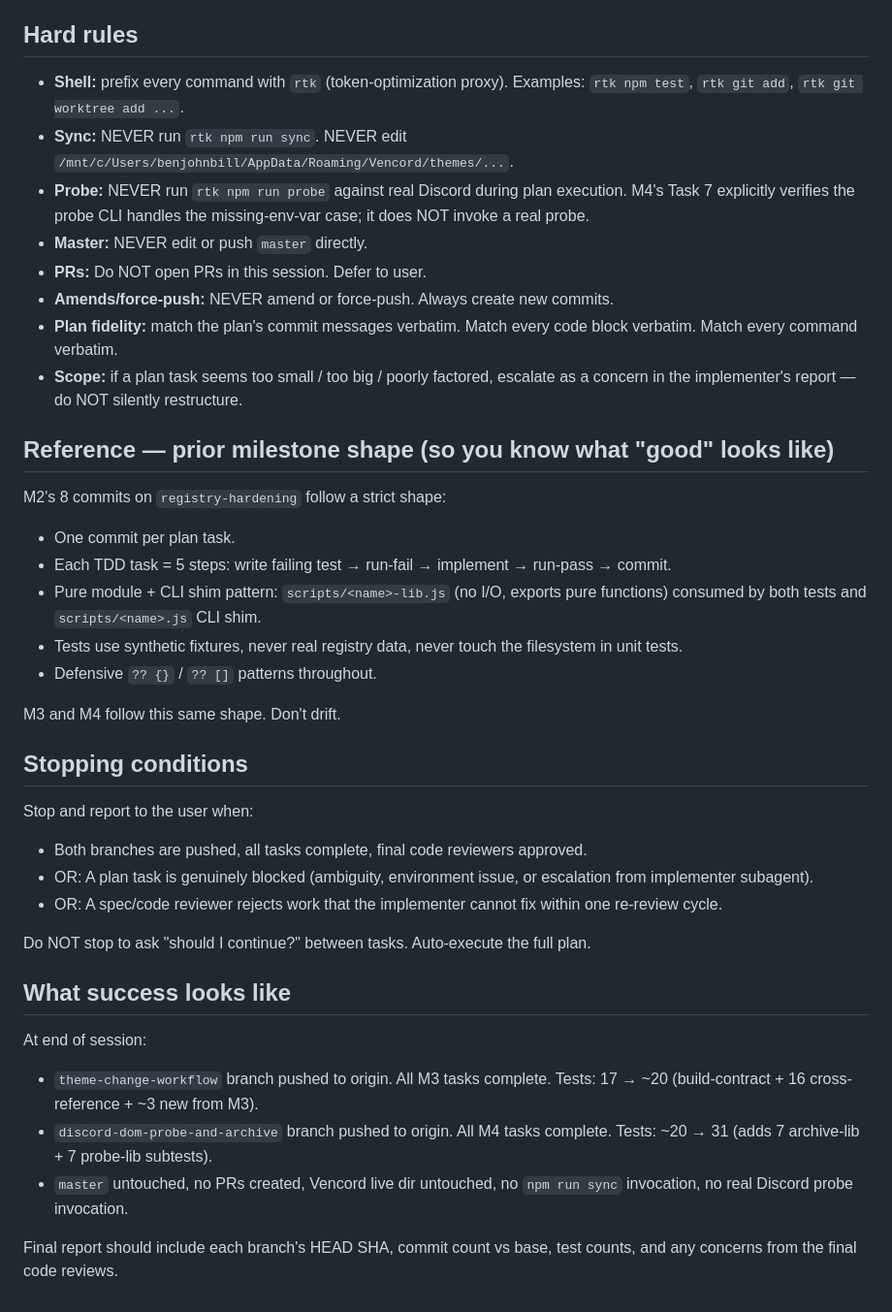
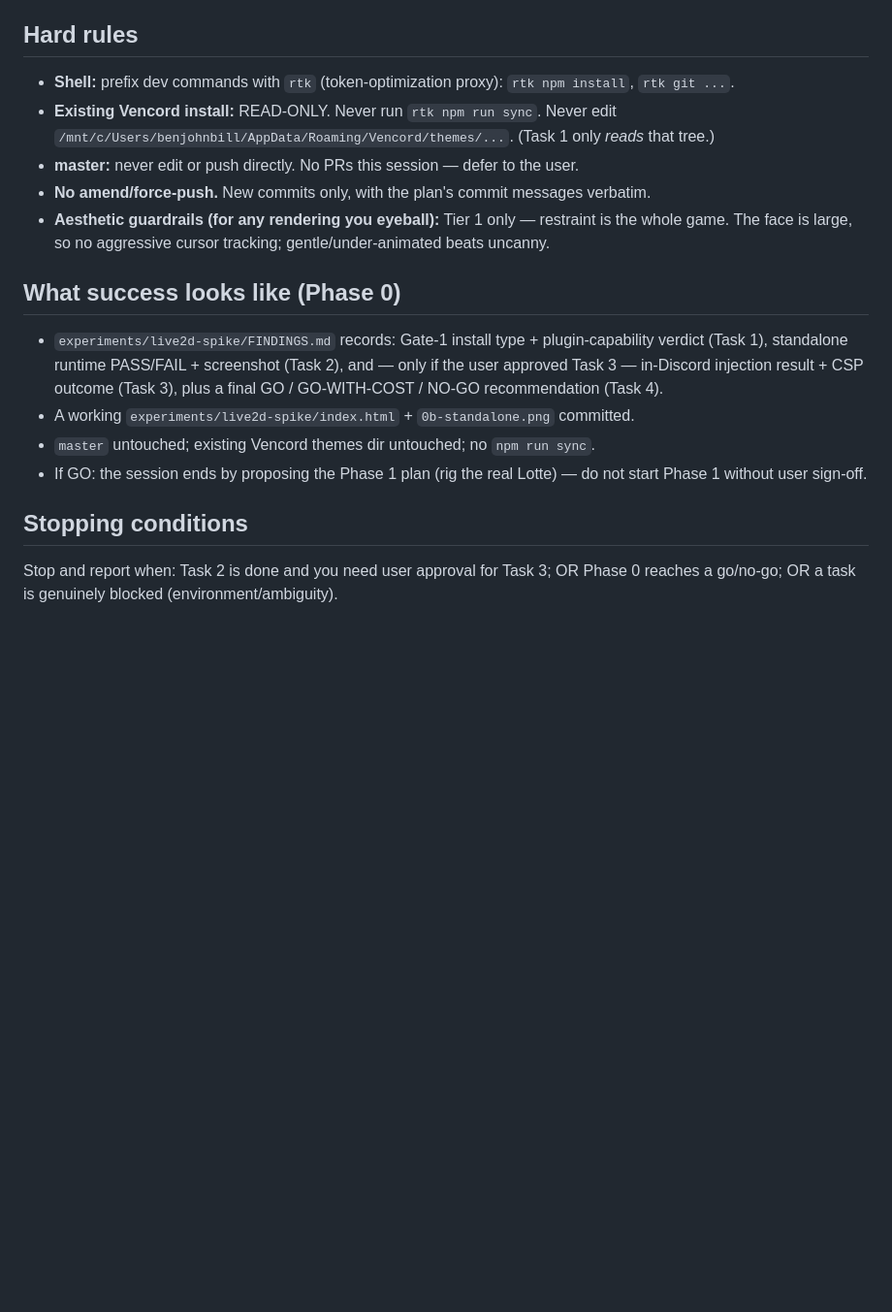
Before and after one commit to benjohnbill/discord-theme-lotte, a Markdown page: docs/superpowers/next-session-prompt.md, the part around one of its changes. Shown at 97% size. Drawn GitHub-style; blank space fills up the shorter version.

```diff
--- a/docs/superpowers/next-session-prompt.md
+++ b/docs/superpowers/next-session-prompt.md
@@ -64,41 +38,19 @@ For each plan in order (M3 first, then M4):
 
 ## Hard rules
 
-- **Shell:** prefix every command with `rtk` (token-optimization proxy). Examples: `rtk npm test`, `rtk git add`, `rtk git worktree add ...`.
-- **Sync:** NEVER run `rtk npm run sync`. NEVER edit `/mnt/c/Users/benjohnbill/AppData/Roaming/Vencord/themes/...`.
-- **Probe:** NEVER run `rtk npm run probe` against real Discord during plan execution. M4's Task 7 explicitly verifies the probe CLI handles the missing-env-var case; it does NOT invoke a real probe.
-- **Master:** NEVER edit or push `master` directly.
-- **PRs:** Do NOT open PRs in this session. Defer to user.
-- **Amends/force-push:** NEVER amend or force-push. Always create new commits.
-- **Plan fidelity:** match the plan's commit messages verbatim. Match every code block verbatim. Match every command verbatim.
-- **Scope:** if a plan task seems too small / too big / poorly factored, escalate as a concern in the implementer's report — do NOT silently restructure.
+- **Shell:** prefix dev commands with `rtk` (token-optimization proxy): `rtk npm install`, `rtk git ...`.
+- **Existing Vencord install:** READ-ONLY. Never run `rtk npm run sync`. Never edit `/mnt/c/Users/benjohnbill/AppData/Roaming/Vencord/themes/...`. (Task 1 only *reads* that tree.)
+- **master:** never edit or push directly. No PRs this session — defer to the user.
+- **No amend/force-push.** New commits only, with the plan's commit messages verbatim.
+- **Aesthetic guardrails (for any rendering you eyeball):** Tier 1 only — restraint is the whole game. The face is large, so no aggressive cursor tracking; gentle/under-animated beats uncanny.
 
-## Reference — prior milestone shape (so you know what "good" looks like)
+## What success looks like (Phase 0)
 
-M2's 8 commits on `registry-hardening` follow a strict shape:
-
-- One commit per plan task.
-- Each TDD task = 5 steps: write failing test → run-fail → implement → run-pass → commit.
-- Pure module + CLI shim pattern: `scripts/<name>-lib.js` (no I/O, exports pure functions) consumed by both tests and `scripts/<name>.js` CLI shim.
-- Tests use synthetic fixtures, never real registry data, never touch the filesystem in unit tests.
-- Defensive `?? {}` / `?? []` patterns throughout.
-
-M3 and M4 follow this same shape. Don't drift.
+- `experiments/live2d-spike/FINDINGS.md` records: Gate-1 install type + plugin-capability verdict (Task 1), standalone runtime PASS/FAIL + screenshot (Task 2), and — only if the user approved Task 3 — in-Discord injection result + CSP outcome (Task 3), plus a final GO / GO-WITH-COST / NO-GO recommendation (Task 4).
+- A working `experiments/live2d-spike/index.html` + `0b-standalone.png` committed.
+- `master` untouched; existing Vencord themes dir untouched; no `npm run sync`.
+- If GO: the session ends by proposing the Phase 1 plan (rig the real Lotte) — do not start Phase 1 without user sign-off.
 
 ## Stopping conditions
 
-Stop and report to the user when:
-- Both branches are pushed, all tasks complete, final code reviewers approved.
-- OR: A plan task is genuinely blocked (ambiguity, environment issue, or escalation from implementer subagent).
-- OR: A spec/code reviewer rejects work that the implementer cannot fix within one re-review cycle.
-
-Do NOT stop to ask "should I continue?" between tasks. Auto-execute the full plan.
-
-## What success looks like
-
-At end of session:
-- `theme-change-workflow` branch pushed to origin. All M3 tasks complete. Tests: 17 → ~20 (build-contract + 16 cross-reference + ~3 new from M3).
-- `discord-dom-probe-and-archive` branch pushed to origin. All M4 tasks complete. Tests: ~20 → 31 (adds 7 archive-lib + 7 probe-lib subtests).
-- `master` untouched, no PRs created, Vencord live dir untouched, no `npm run sync` invocation, no real Discord probe invocation.
-
-Final report should include each branch's HEAD SHA, commit count vs base, test counts, and any concerns from the final code reviews.
+Stop and report when: Task 2 is done and you need user approval for Task 3; OR Phase 0 reaches a go/no-go; OR a task is genuinely blocked (environment/ambiguity).
```
Also changed, not shown: other parts of docs/superpowers/next-session-prompt.md (+20 -46 lines), 1 other file.
